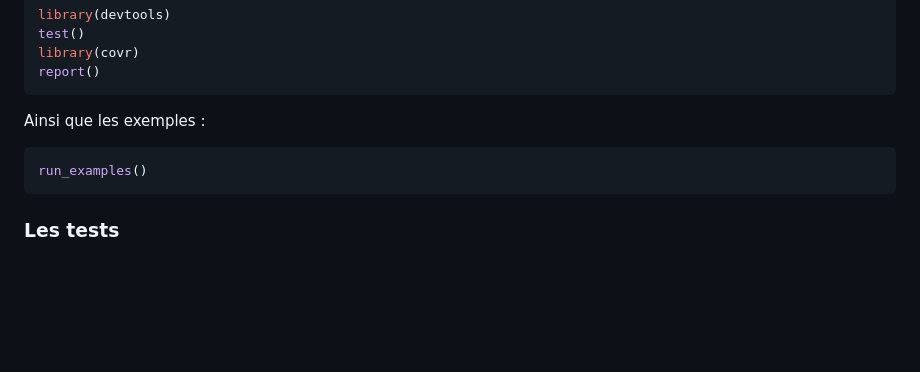
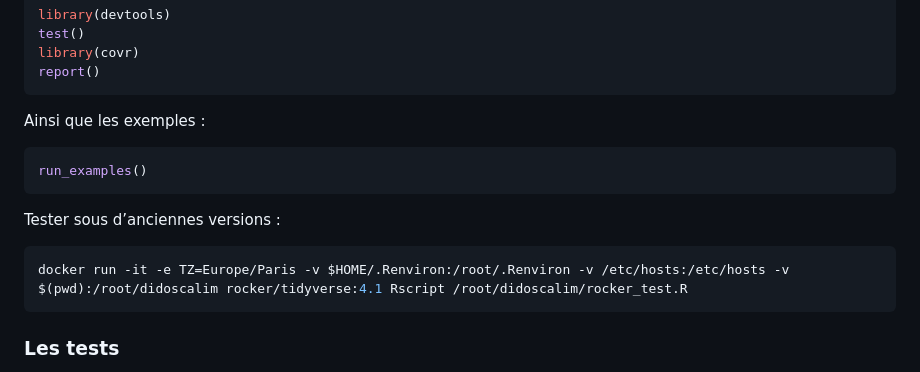
Before and after one commit to MTES-MCT/didoscalim, a Markdown page: README.md, the part around the change. GitHub-like rendering; blank space fills up the shorter version.

Commit message:
doc: add how to test on older R

````diff
--- a/README.md
+++ b/README.md
@@ -118,6 +118,12 @@ Ainsi que les exemples :
 run_examples()
 ```
 
+Tester sous d’anciennes versions :
+
+``` bash
+docker run -it -e TZ=Europe/Paris -v $HOME/.Renviron:/root/.Renviron -v /etc/hosts:/etc/hosts -v $(pwd):/root/didoscalim rocker/tidyverse:4.1 Rscript /root/didoscalim/rocker_test.R
+```
+
 ### Les tests
 
 Les tests de ce package nécessitent pour le moment un environnement de
````
